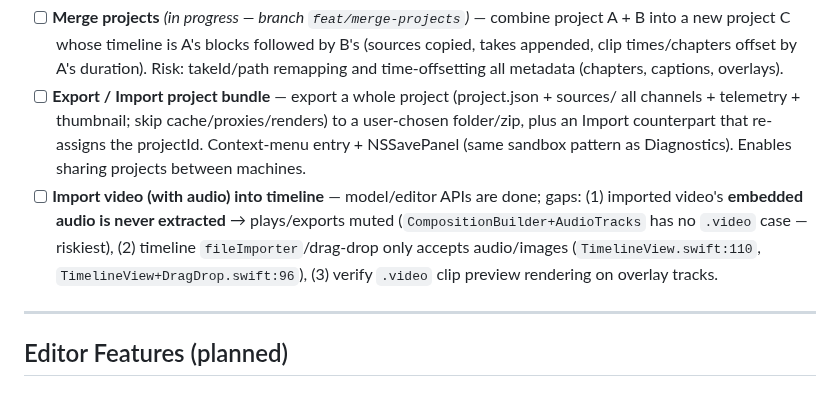
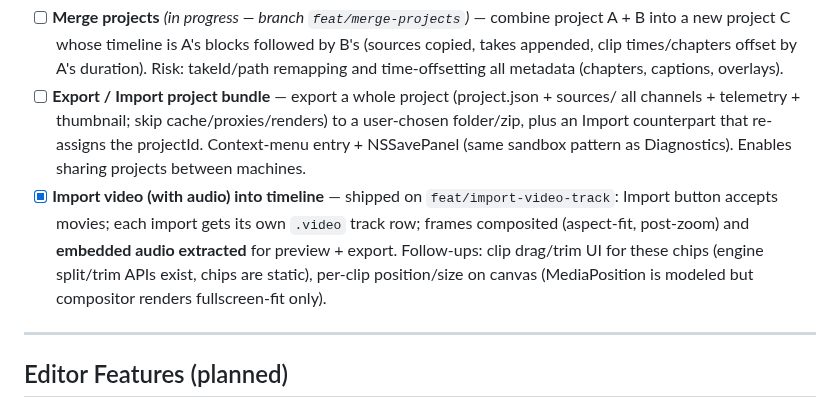
Before and after one commit to dPeluChe/cameraman, a Markdown page: docs/TASK_TODO.md, the part around the change. GitHub-like rendering.

Commit message:
docs: mark video-import-to-timeline as shipped, note follow-ups
Co-Authored-By: Claude Fable 5 <noreply@anthropic.com>

```diff
--- a/docs/TASK_TODO.md
+++ b/docs/TASK_TODO.md
@@ -65,7 +65,7 @@ Resolved during the May 2026 pre-publication push. Full per-item write-ups in `T
 
 - [ ] **Merge projects** *(in progress — branch `feat/merge-projects`)* — combine project A + B into a new project C whose timeline is A's blocks followed by B's (sources copied, takes appended, clip times/chapters offset by A's duration). Risk: takeId/path remapping and time-offsetting all metadata (chapters, captions, overlays).
 - [ ] **Export / Import project bundle** — export a whole project (project.json + sources/ all channels + telemetry + thumbnail; skip cache/proxies/renders) to a user-chosen folder/zip, plus an Import counterpart that re-assigns the projectId. Context-menu entry + NSSavePanel (same sandbox pattern as Diagnostics). Enables sharing projects between machines.
-- [ ] **Import video (with audio) into timeline** — model/editor APIs are done; gaps: (1) imported video's **embedded audio is never extracted** → plays/exports muted (`CompositionBuilder+AudioTracks` has no `.video` case — riskiest), (2) timeline `fileImporter`/drag-drop only accepts audio/images (`TimelineView.swift:110`, `TimelineView+DragDrop.swift:96`), (3) verify `.video` clip preview rendering on overlay tracks.
+- [x] **Import video (with audio) into timeline** — shipped on `feat/import-video-track`: Import button accepts movies; each import gets its own `.video` track row; frames composited (aspect-fit, post-zoom) and **embedded audio extracted** for preview + export. Follow-ups: clip drag/trim UI for these chips (engine split/trim APIs exist, chips are static), per-clip position/size on canvas (MediaPosition is modeled but compositor renders fullscreen-fit only).
 
 ---
 
```
